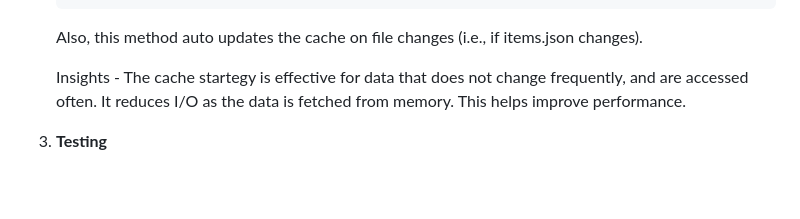
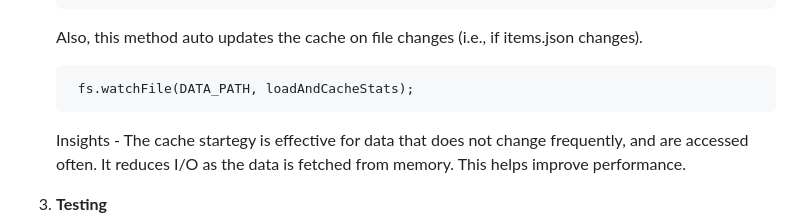
Before and after one commit to deepalt92/Test-Repo, a Markdown page: Solution.md, the part around one of its changes. GitHub-like rendering; blank space fills up the shorter version.

Commit message:
update solution md

````diff
--- a/Solution.md
+++ b/Solution.md
@@ -24,6 +24,9 @@
         }
     ```
    Also, this method auto updates the cache on file changes (i.e., if items.json changes).
+   ```
+    fs.watchFile(DATA_PATH, loadAndCacheStats);
+   ```
 
    Insights - The cache startegy is effective for data that does not change frequently, and are accessed often. It reduces I/O as the data is fetched from memory. This helps improve performance.
 
````
Also changed, not shown: other parts of Solution.md (+4 -4 lines).
